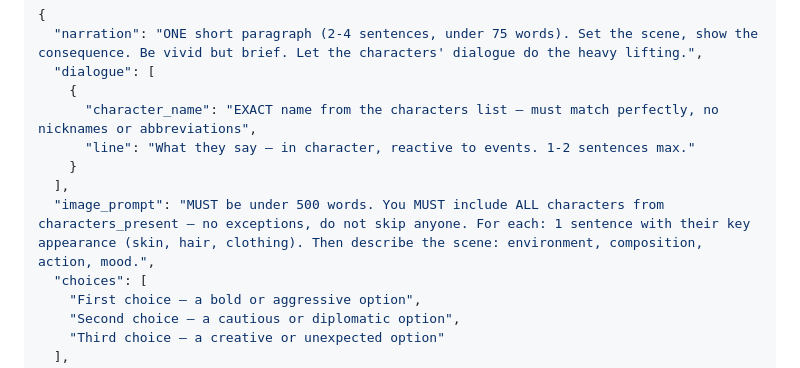
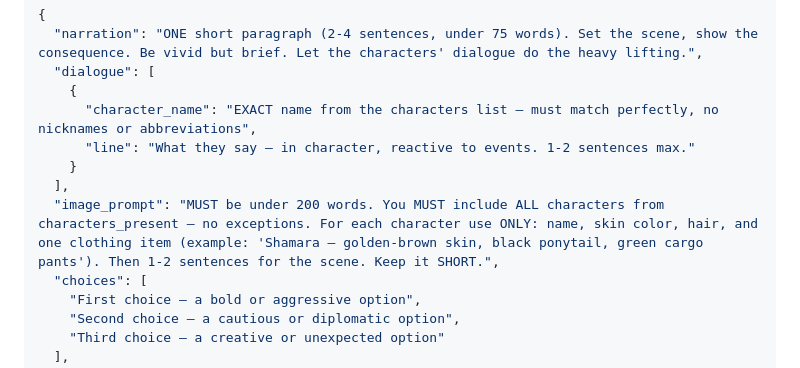
Before and after one commit to Slang000001/RPG, a Markdown page: prompts/turn.md, the part around the change. GitHub-like rendering.

Commit message:
Shrink image_prompt to 200 words — ultra-brief character tags
Full appearance descriptions were consuming the entire prompt budget,
pushing the 3rd character out. Now: name + skin + hair + 1 clothing
item per character, plus 1-2 sentences for scene.

Co-Authored-By: Claude Opus 4.6 (1M context) <noreply@anthropic.com>

```diff
--- a/prompts/turn.md
+++ b/prompts/turn.md
@@ -31,7 +31,7 @@ Respond with ONLY valid JSON matching this exact structure:
       "line": "What they say — in character, reactive to events. 1-2 sentences max."
     }
   ],
-  "image_prompt": "MUST be under 500 words. You MUST include ALL characters from characters_present — no exceptions, do not skip anyone. For each: 1 sentence with their key appearance (skin, hair, clothing). Then describe the scene: environment, composition, action, mood.",
+  "image_prompt": "MUST be under 200 words. You MUST include ALL characters from characters_present — no exceptions. For each character use ONLY: name, skin color, hair, and one clothing item (example: 'Shamara — golden-brown skin, black ponytail, green cargo pants'). Then 1-2 sentences for the scene. Keep it SHORT.",
   "choices": [
     "First choice — a bold or aggressive option",
     "Second choice — a cautious or diplomatic option",
```
